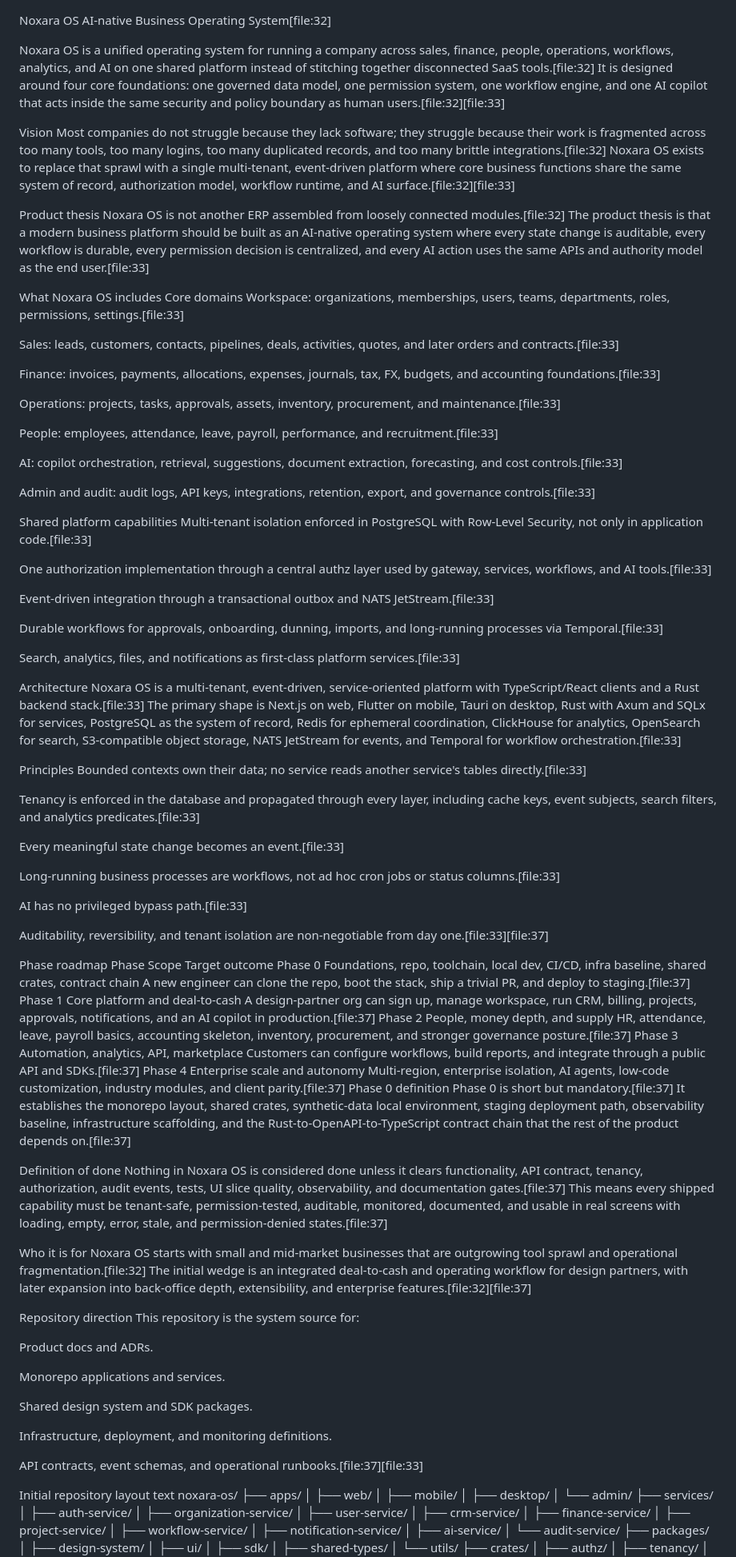
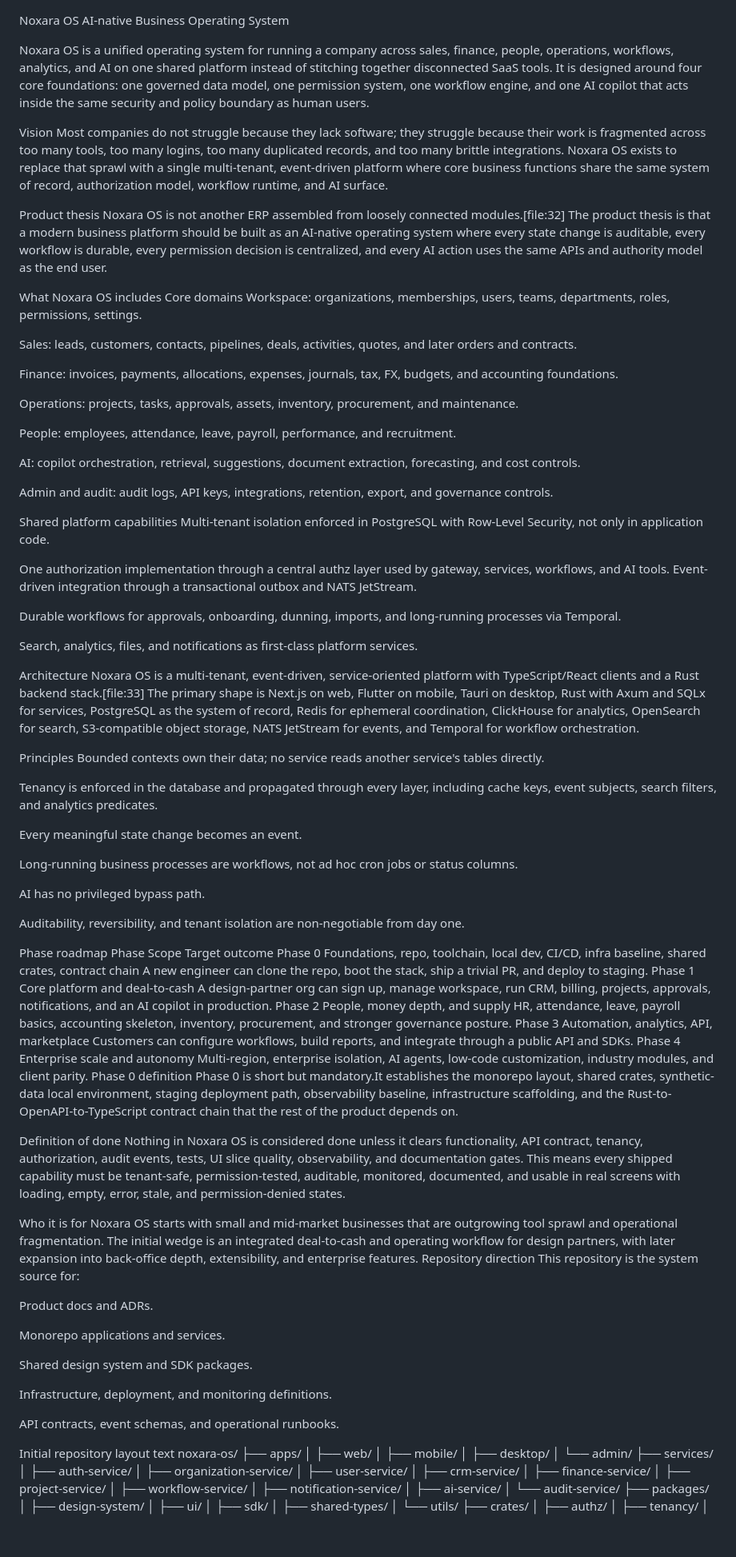
Before and after one commit to blacknoix/noxara-os, a Markdown page: README.md, the part around one of its changes. Shown at 80% size. GitHub-like rendering; blank space fills up the shorter version.

Commit message:
Remove unnecessary file references from README.md

```diff
--- a/README.md
+++ b/README.md
@@ -1,73 +1,71 @@
 Noxara OS
-AI-native Business Operating System[file:32]
+AI-native Business Operating System
 
-Noxara OS is a unified operating system for running a company across sales, finance, people, operations, workflows, analytics, and AI on one shared platform instead of stitching together disconnected SaaS tools.[file:32] It is designed around four core foundations: one governed data model, one permission system, one workflow engine, and one AI copilot that acts inside the same security and policy boundary as human users.[file:32][file:33]
+Noxara OS is a unified operating system for running a company across sales, finance, people, operations, workflows, analytics, and AI on one shared platform instead of stitching together disconnected SaaS tools. It is designed around four core foundations: one governed data model, one permission system, one workflow engine, and one AI copilot that acts inside the same security and policy boundary as human users.
 
 Vision
-Most companies do not struggle because they lack software; they struggle because their work is fragmented across too many tools, too many logins, too many duplicated records, and too many brittle integrations.[file:32] Noxara OS exists to replace that sprawl with a single multi-tenant, event-driven platform where core business functions share the same system of record, authorization model, workflow runtime, and AI surface.[file:32][file:33]
+Most companies do not struggle because they lack software; they struggle because their work is fragmented across too many tools, too many logins, too many duplicated records, and too many brittle integrations. Noxara OS exists to replace that sprawl with a single multi-tenant, event-driven platform where core business functions share the same system of record, authorization model, workflow runtime, and AI surface.
 
 Product thesis
-Noxara OS is not another ERP assembled from loosely connected modules.[file:32] The product thesis is that a modern business platform should be built as an AI-native operating system where every state change is auditable, every workflow is durable, every permission decision is centralized, and every AI action uses the same APIs and authority model as the end user.[file:33]
+Noxara OS is not another ERP assembled from loosely connected modules.[file:32] The product thesis is that a modern business platform should be built as an AI-native operating system where every state change is auditable, every workflow is durable, every permission decision is centralized, and every AI action uses the same APIs and authority model as the end user.
 
 What Noxara OS includes
 Core domains
-Workspace: organizations, memberships, users, teams, departments, roles, permissions, settings.[file:33]
+Workspace: organizations, memberships, users, teams, departments, roles, permissions, settings.
 
-Sales: leads, customers, contacts, pipelines, deals, activities, quotes, and later orders and contracts.[file:33]
+Sales: leads, customers, contacts, pipelines, deals, activities, quotes, and later orders and contracts.
 
-Finance: invoices, payments, allocations, expenses, journals, tax, FX, budgets, and accounting foundations.[file:33]
+Finance: invoices, payments, allocations, expenses, journals, tax, FX, budgets, and accounting foundations.
 
-Operations: projects, tasks, approvals, assets, inventory, procurement, and maintenance.[file:33]
+Operations: projects, tasks, approvals, assets, inventory, procurement, and maintenance.
 
-People: employees, attendance, leave, payroll, performance, and recruitment.[file:33]
+People: employees, attendance, leave, payroll, performance, and recruitment.
 
-AI: copilot orchestration, retrieval, suggestions, document extraction, forecasting, and cost controls.[file:33]
+AI: copilot orchestration, retrieval, suggestions, document extraction, forecasting, and cost controls.
 
-Admin and audit: audit logs, API keys, integrations, retention, export, and governance controls.[file:33]
+Admin and audit: audit logs, API keys, integrations, retention, export, and governance controls.
 
 Shared platform capabilities
-Multi-tenant isolation enforced in PostgreSQL with Row-Level Security, not only in application code.[file:33]
+Multi-tenant isolation enforced in PostgreSQL with Row-Level Security, not only in application code.
 
-One authorization implementation through a central authz layer used by gateway, services, workflows, and AI tools.[file:33]
+One authorization implementation through a central authz layer used by gateway, services, workflows, and AI tools.
+Event-driven integration through a transactional outbox and NATS JetStream.
 
-Event-driven integration through a transactional outbox and NATS JetStream.[file:33]
+Durable workflows for approvals, onboarding, dunning, imports, and long-running processes via Temporal.
 
-Durable workflows for approvals, onboarding, dunning, imports, and long-running processes via Temporal.[file:33]
-
-Search, analytics, files, and notifications as first-class platform services.[file:33]
+Search, analytics, files, and notifications as first-class platform services.
 
 Architecture
-Noxara OS is a multi-tenant, event-driven, service-oriented platform with TypeScript/React clients and a Rust backend stack.[file:33] The primary shape is Next.js on web, Flutter on mobile, Tauri on desktop, Rust with Axum and SQLx for services, PostgreSQL as the system of record, Redis for ephemeral coordination, ClickHouse for analytics, OpenSearch for search, S3-compatible object storage, NATS JetStream for events, and Temporal for workflow orchestration.[file:33]
+Noxara OS is a multi-tenant, event-driven, service-oriented platform with TypeScript/React clients and a Rust backend stack.[file:33] The primary shape is Next.js on web, Flutter on mobile, Tauri on desktop, Rust with Axum and SQLx for services, PostgreSQL as the system of record, Redis for ephemeral coordination, ClickHouse for analytics, OpenSearch for search, S3-compatible object storage, NATS JetStream for events, and Temporal for workflow orchestration.
 
 Principles
-Bounded contexts own their data; no service reads another service's tables directly.[file:33]
+Bounded contexts own their data; no service reads another service's tables directly.
 
-Tenancy is enforced in the database and propagated through every layer, including cache keys, event subjects, search filters, and analytics predicates.[file:33]
+Tenancy is enforced in the database and propagated through every layer, including cache keys, event subjects, search filters, and analytics predicates.
 
-Every meaningful state change becomes an event.[file:33]
+Every meaningful state change becomes an event.
 
-Long-running business processes are workflows, not ad hoc cron jobs or status columns.[file:33]
+Long-running business processes are workflows, not ad hoc cron jobs or status columns.
 
-AI has no privileged bypass path.[file:33]
+AI has no privileged bypass path.
 
-Auditability, reversibility, and tenant isolation are non-negotiable from day one.[file:33][file:37]
+Auditability, reversibility, and tenant isolation are non-negotiable from day one.
 
 Phase roadmap
 Phase	Scope	Target outcome
-Phase 0	Foundations, repo, toolchain, local dev, CI/CD, infra baseline, shared crates, contract chain	A new engineer can clone the repo, boot the stack, ship a trivial PR, and deploy to staging.[file:37]
-Phase 1	Core platform and deal-to-cash	A design-partner org can sign up, manage workspace, run CRM, billing, projects, approvals, notifications, and an AI copilot in production.[file:37]
-Phase 2	People, money depth, and supply	HR, attendance, leave, payroll basics, accounting skeleton, inventory, procurement, and stronger governance posture.[file:37]
-Phase 3	Automation, analytics, API, marketplace	Customers can configure workflows, build reports, and integrate through a public API and SDKs.[file:37]
-Phase 4	Enterprise scale and autonomy	Multi-region, enterprise isolation, AI agents, low-code customization, industry modules, and client parity.[file:37]
+Phase 0	Foundations, repo, toolchain, local dev, CI/CD, infra baseline, shared crates, contract chain	A new engineer can clone the repo, boot the stack, ship a trivial PR, and deploy to staging.
+Phase 1	Core platform and deal-to-cash	A design-partner org can sign up, manage workspace, run CRM, billing, projects, approvals, notifications, and an AI copilot in production.
+Phase 2	People, money depth, and supply	HR, attendance, leave, payroll basics, accounting skeleton, inventory, procurement, and stronger governance posture.
+Phase 3	Automation, analytics, API, marketplace	Customers can configure workflows, build reports, and integrate through a public API and SDKs.
+Phase 4	Enterprise scale and autonomy	Multi-region, enterprise isolation, AI agents, low-code customization, industry modules, and client parity.
 Phase 0 definition
-Phase 0 is short but mandatory.[file:37] It establishes the monorepo layout, shared crates, synthetic-data local environment, staging deployment path, observability baseline, infrastructure scaffolding, and the Rust-to-OpenAPI-to-TypeScript contract chain that the rest of the product depends on.[file:37]
+Phase 0 is short but mandatory.It establishes the monorepo layout, shared crates, synthetic-data local environment, staging deployment path, observability baseline, infrastructure scaffolding, and the Rust-to-OpenAPI-to-TypeScript contract chain that the rest of the product depends on.
 
 Definition of done
-Nothing in Noxara OS is considered done unless it clears functionality, API contract, tenancy, authorization, audit events, tests, UI slice quality, observability, and documentation gates.[file:37] This means every shipped capability must be tenant-safe, permission-tested, auditable, monitored, documented, and usable in real screens with loading, empty, error, stale, and permission-denied states.[file:37]
+Nothing in Noxara OS is considered done unless it clears functionality, API contract, tenancy, authorization, audit events, tests, UI slice quality, observability, and documentation gates. This means every shipped capability must be tenant-safe, permission-tested, auditable, monitored, documented, and usable in real screens with loading, empty, error, stale, and permission-denied states.
 
 Who it is for
-Noxara OS starts with small and mid-market businesses that are outgrowing tool sprawl and operational fragmentation.[file:32] The initial wedge is an integrated deal-to-cash and operating workflow for design partners, with later expansion into back-office depth, extensibility, and enterprise features.[file:32][file:37]
-
+Noxara OS starts with small and mid-market businesses that are outgrowing tool sprawl and operational fragmentation. The initial wedge is an integrated deal-to-cash and operating workflow for design partners, with later expansion into back-office depth, extensibility, and enterprise features.
 Repository direction
 This repository is the system source for:
 
@@ -79,7 +77,7 @@ Shared design system and SDK packages.
 
 Infrastructure, deployment, and monitoring definitions.
 
-API contracts, event schemas, and operational runbooks.[file:37][file:33]
+API contracts, event schemas, and operational runbooks.
 
 Initial repository layout
 text
```
Also changed, not shown: other parts of README.md (+3 -3 lines).
